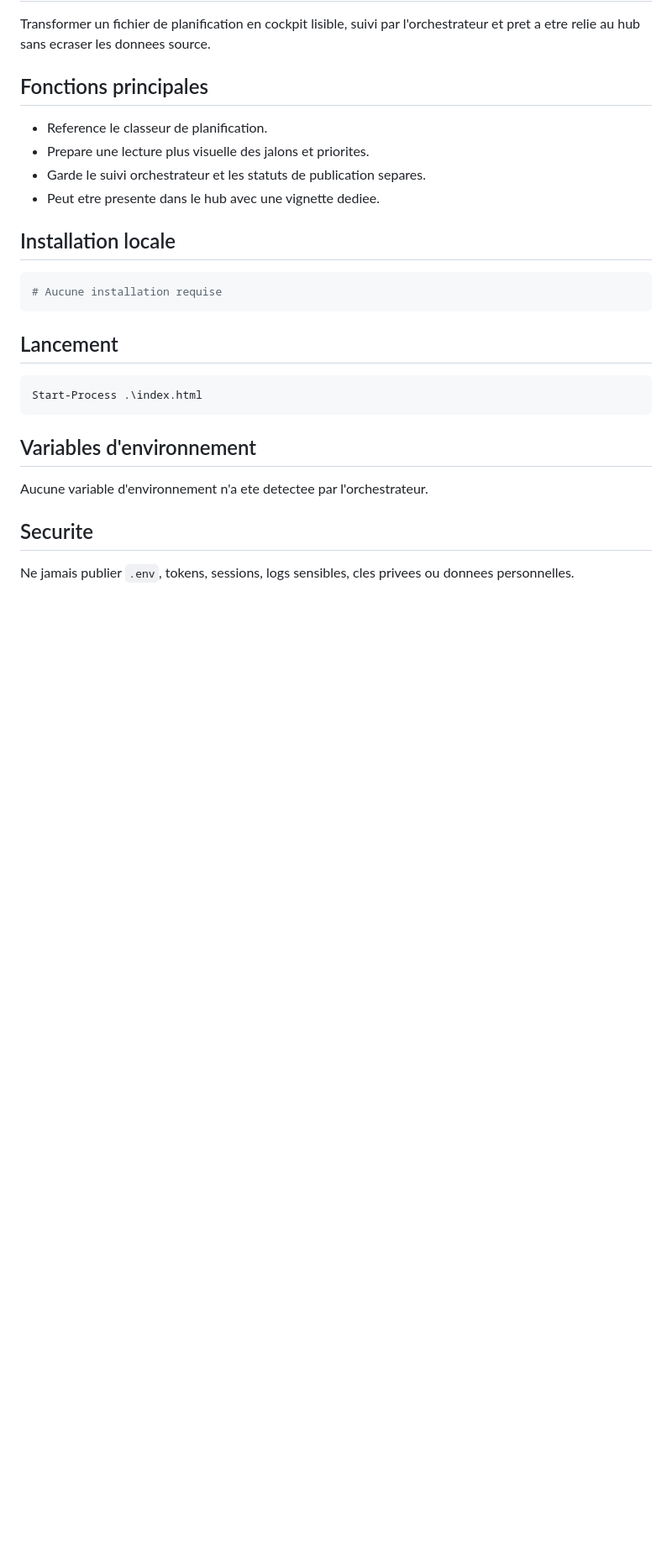
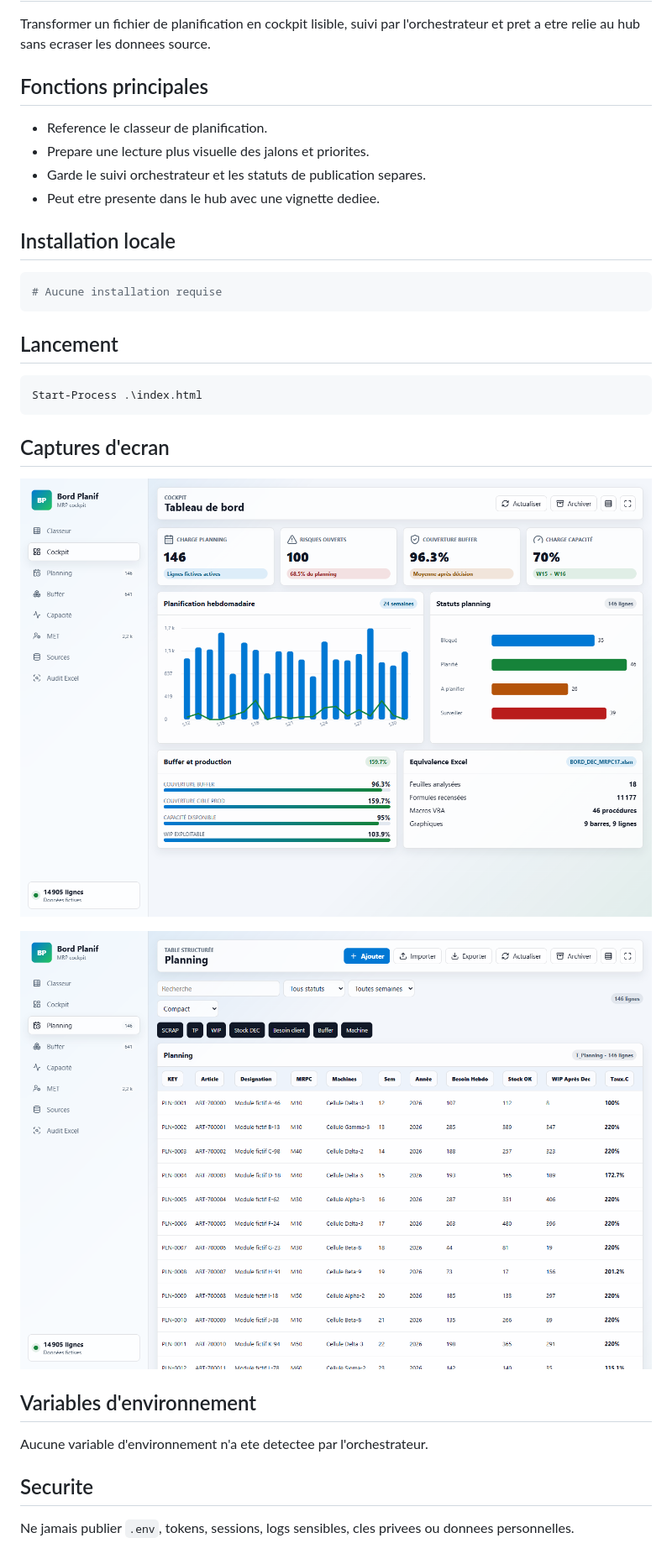
Before and after one commit to RYJITS/bord_planif, a Markdown page: README_GITHUB_PUBLIC.md, the part around the change. Shown at 84% size. Drawn GitHub-style; pictures changed too: docs/github-captures/05-bord-planif-2026-06-20_1858-cockpit.png (added), docs/github-captures/05-bord-planif-2026-06-20_1858-planning.png (added); blank space fills up the shorter version.

Commit message:
Publication GitHub public - Bord PLANIF

````diff
--- a/README_GITHUB_PUBLIC.md
+++ b/README_GITHUB_PUBLIC.md
@@ -25,6 +25,12 @@ Transformer un fichier de planification en cockpit lisible, suivi par l'orchestr
 Start-Process .\index.html
 ```
 
+## Captures d'ecran
+
+![Capture capture](docs/github-captures/05-bord-planif-2026-06-20_1858-cockpit.png)
+
+![Capture capture](docs/github-captures/05-bord-planif-2026-06-20_1858-planning.png)
+
 ## Variables d'environnement
 
 Aucune variable d'environnement n'a ete detectee par l'orchestrateur.
````
